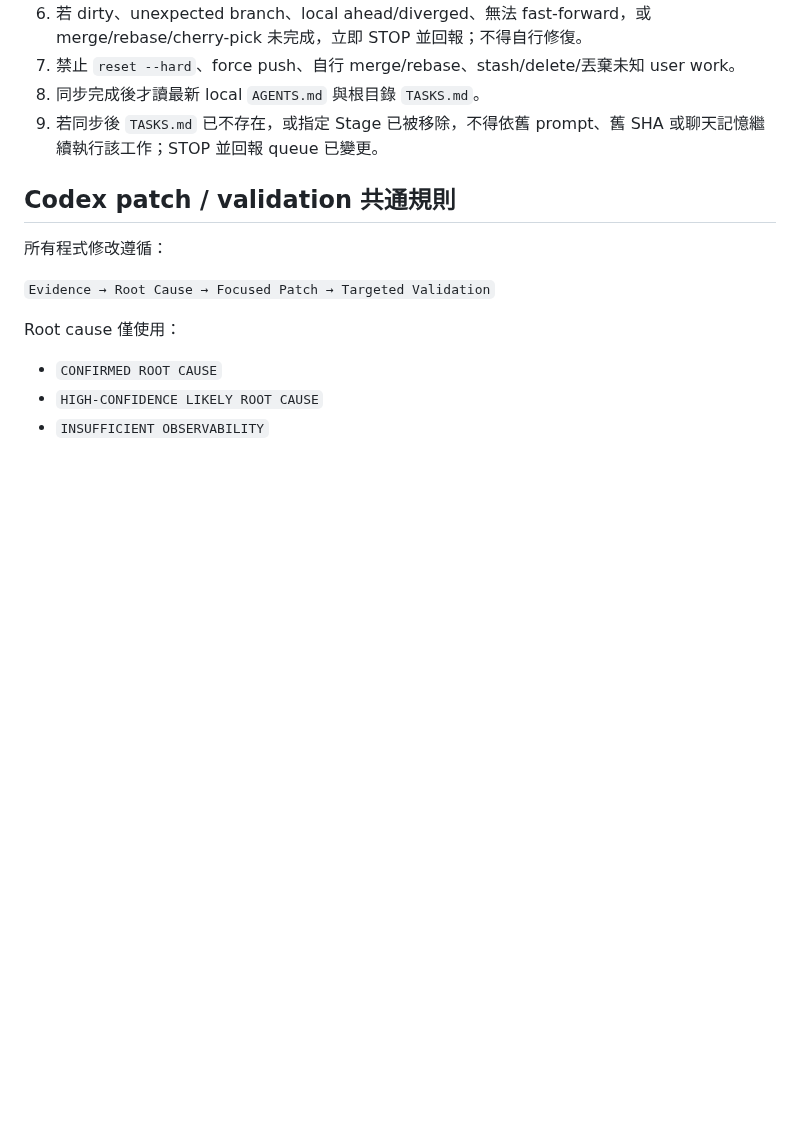
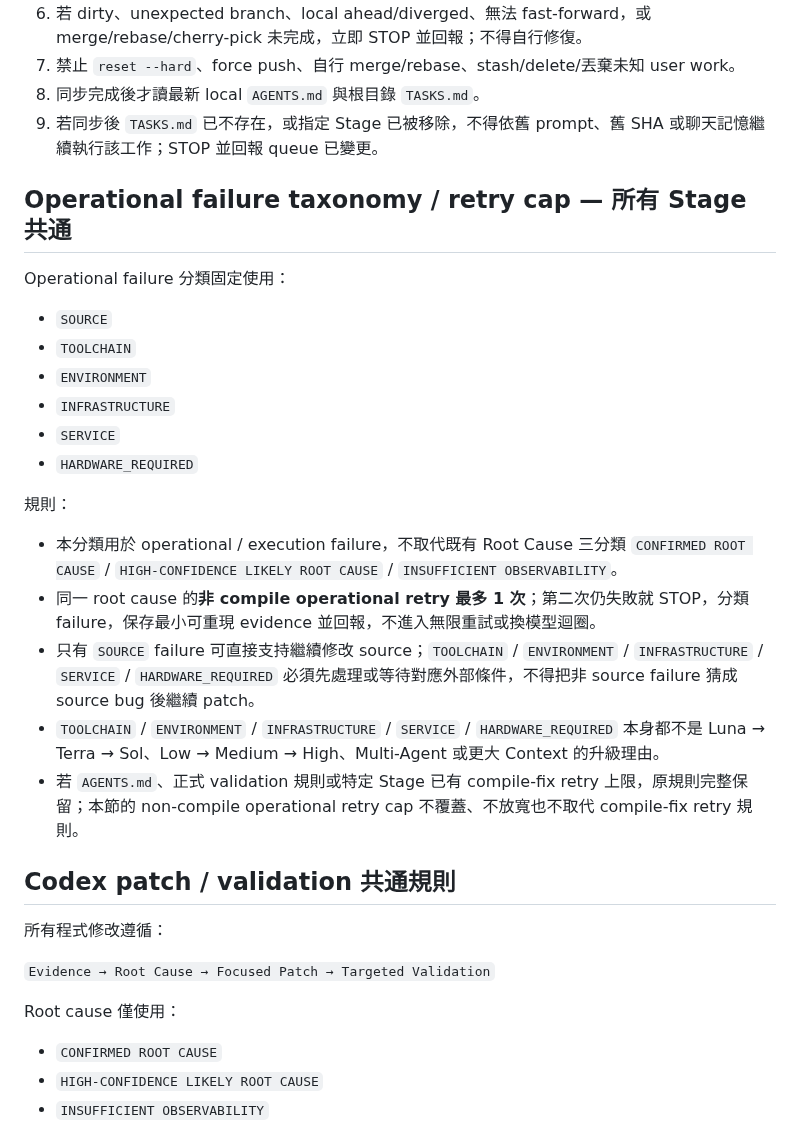
Before and after one commit to masini1491/esp32-vag-data-server, a Markdown page: TASKS.md, the part around one of its changes. Drawn GitHub-style; blank space fills up the shorter version.

```diff
--- a/TASKS.md
+++ b/TASKS.md
@@ -97,6 +115,23 @@ Codex 本機 repository 可能落後 GitHub。每次執行 `TASKS.md` 中的工
 7. 禁止 `reset --hard`、force push、自行 merge/rebase、stash/delete/丟棄未知 user work。
 8. 同步完成後才讀最新 local `AGENTS.md` 與根目錄 `TASKS.md`。
 9. 若同步後 `TASKS.md` 已不存在，或指定 Stage 已被移除，不得依舊 prompt、舊 SHA 或聊天記憶繼續執行該工作；STOP 並回報 queue 已變更。
+
+## Operational failure taxonomy / retry cap — 所有 Stage 共通
+
+Operational failure 分類固定使用：
+- `SOURCE`
+- `TOOLCHAIN`
+- `ENVIRONMENT`
+- `INFRASTRUCTURE`
+- `SERVICE`
+- `HARDWARE_REQUIRED`
+
+規則：
+- 本分類用於 operational / execution failure，不取代既有 Root Cause 三分類 `CONFIRMED ROOT CAUSE` / `HIGH-CONFIDENCE LIKELY ROOT CAUSE` / `INSUFFICIENT OBSERVABILITY`。
+- 同一 root cause 的**非 compile operational retry 最多 1 次**；第二次仍失敗就 STOP，分類 failure，保存最小可重現 evidence 並回報，不進入無限重試或換模型迴圈。
+- 只有 `SOURCE` failure 可直接支持繼續修改 source；`TOOLCHAIN` / `ENVIRONMENT` / `INFRASTRUCTURE` / `SERVICE` / `HARDWARE_REQUIRED` 必須先處理或等待對應外部條件，不得把非 source failure 猜成 source bug 後繼續 patch。
+- `TOOLCHAIN` / `ENVIRONMENT` / `INFRASTRUCTURE` / `SERVICE` / `HARDWARE_REQUIRED` 本身都不是 Luna → Terra → Sol、Low → Medium → High、Multi-Agent 或更大 Context 的升級理由。
+- 若 `AGENTS.md`、正式 validation 規則或特定 Stage 已有 compile-fix retry 上限，原規則完整保留；本節的 non-compile operational retry cap 不覆蓋、不放寬也不取代 compile-fix retry 規則。
 
 ## Codex patch / validation 共通規則
 
```
Also changed, not shown: other parts of TASKS.md (+19 -1 lines).
